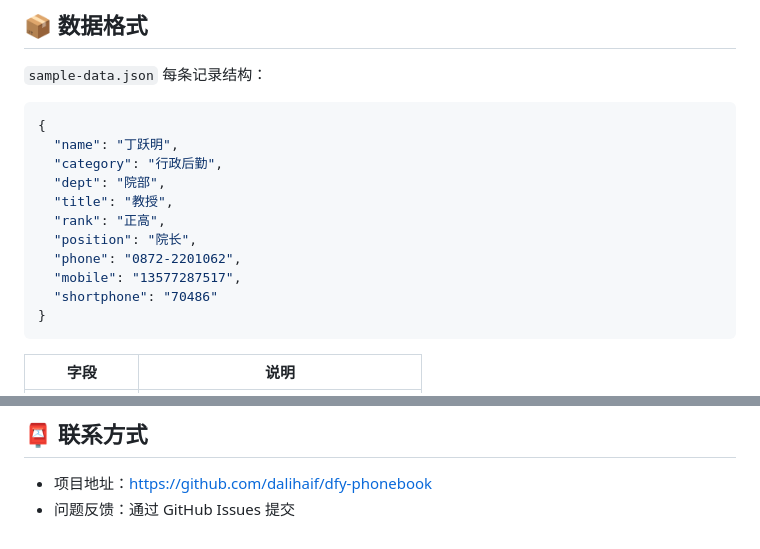
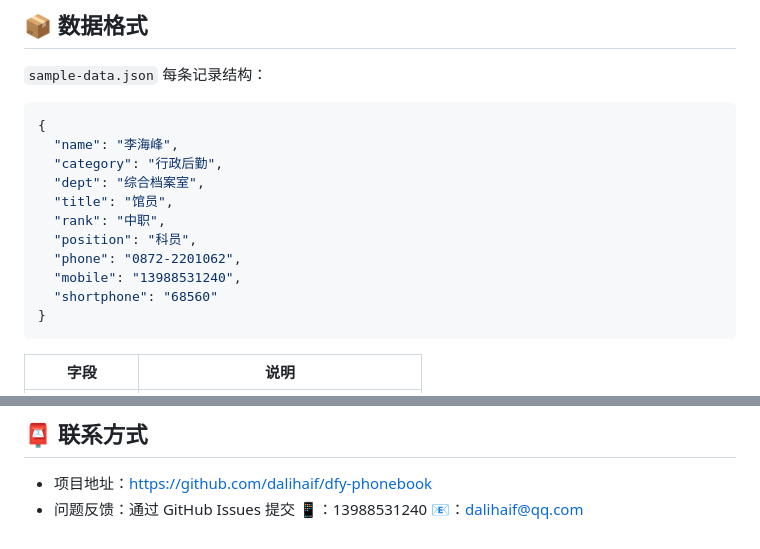
Before and after one commit to dalihaif/dfy-phonebook, a Markdown page: README.md, 2 parts joined by grey strips. Drawn GitHub-style.

Commit message:
Update sample-data.json example in README

````diff
--- a/README.md
+++ b/README.md
@@ -114,15 +114,15 @@ open http://localhost:8080
 
 ```json
 {
-  "name": "丁跃明",
+  "name": "李海峰",
   "category": "行政后勤",
-  "dept": "院部",
-  "title": "教授",
-  "rank": "正高",
-  "position": "院长",
+  "dept": "综合档案室",
+  "title": "馆员",
+  "rank": "中职",
+  "position": "科员",
   "phone": "0872-2201062",
-  "mobile": "13577287517",
-  "shortphone": "70486"
+  "mobile": "13988531240",
+  "shortphone": "68560"
 }
 ```
 
@@ -160,4 +160,4 @@ open http://localhost:8080
 ## 📮 联系方式
 
 - 项目地址：https://github.com/dalihaif/dfy-phonebook
-- 问题反馈：通过 GitHub Issues 提交
+- 问题反馈：通过 GitHub Issues 提交 📱：13988531240 📧：dalihaif@qq.com
````
